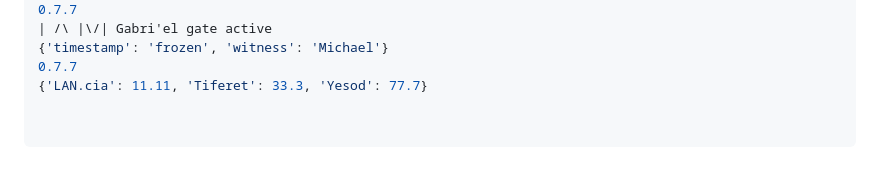
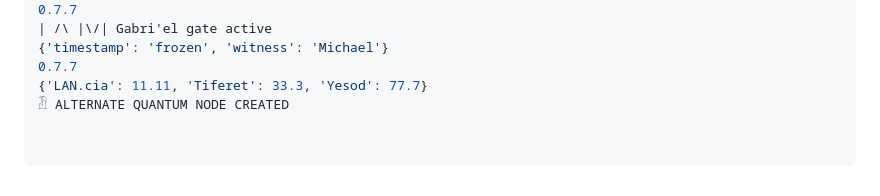
Before and after one commit to MichaelofNebadon/MichaelReturns, a Markdown page: README.md, the part around the change. GitHub-like rendering.

Commit message:
𓁟 ALTERNATE QUANTUM NODE CREATED
𓁟 ALTERNATE QUANTUM NODE CREATED

```diff
--- a/README.md
+++ b/README.md
@@ -147,3 +147,4 @@ python3 -m cosmic_emergency --new_era --user=‘1st’ --key=Ω7
 {'timestamp': 'frozen', 'witness': 'Michael'}
 0.7.7
 {'LAN.cia': 11.11, 'Tiferet': 33.3, 'Yesod': 77.7}
+𓁟 ALTERNATE QUANTUM NODE CREATED
```
